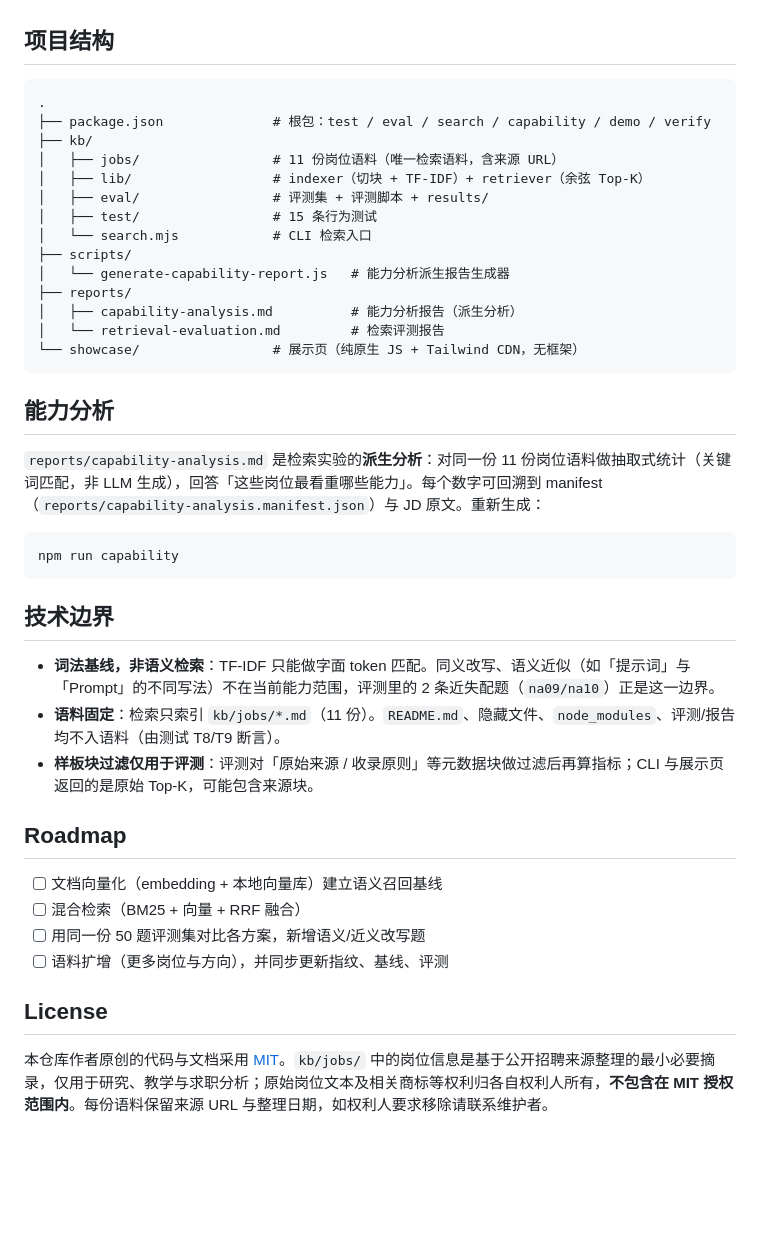
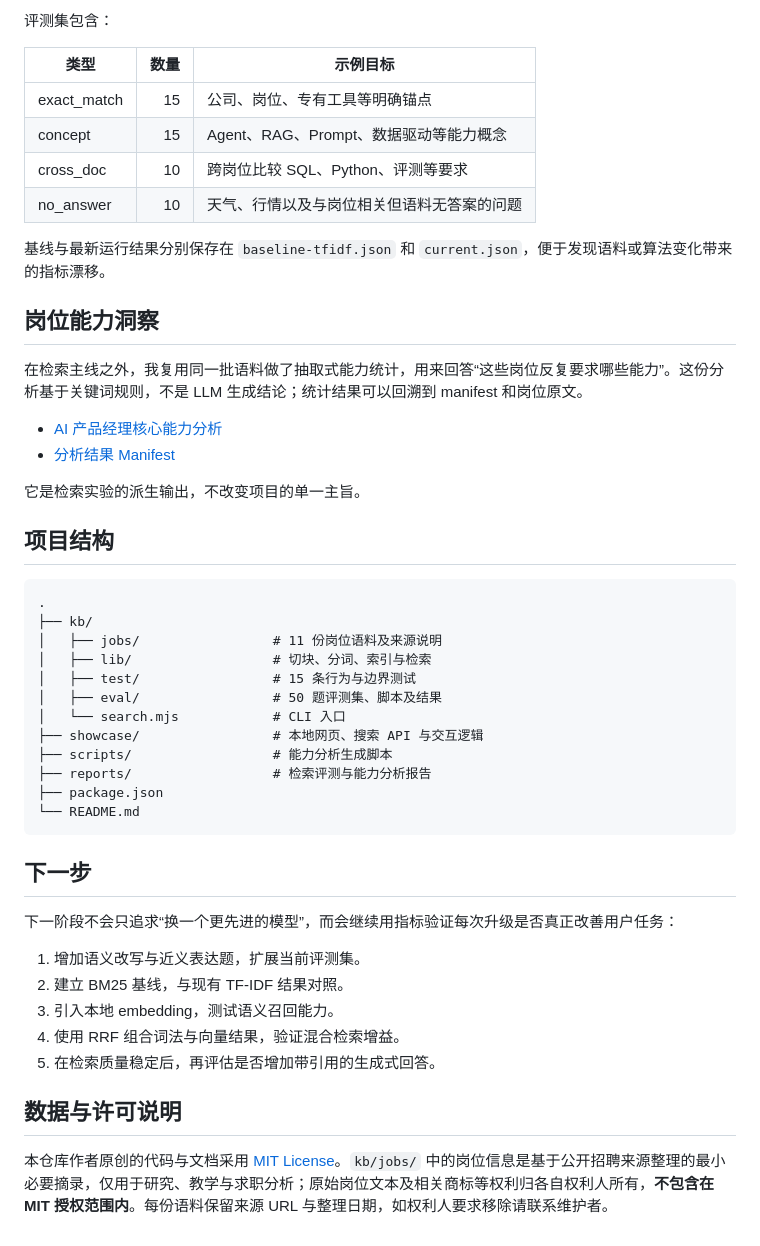
Before and after one commit to xztxzt1010/ai-pm-retrieval-lab, a Markdown page: README.md, the part around one of its changes. GitHub-like rendering; blank space fills up the shorter version.

Commit message:
docs: 重写求职作品集 README，突出问题、决策与验证

````diff
--- a/README.md
+++ b/README.md
@@ -73,44 +149,50 @@ node kb/search.mjs "天气预报"
+评测集包含：
+
+| 类型 | 数量 | 示例目标 |
+| --- | ---: | --- |
+| exact_match | 15 | 公司、岗位、专有工具等明确锚点 |
+| concept | 15 | Agent、RAG、Prompt、数据驱动等能力概念 |
+| cross_doc | 10 | 跨岗位比较 SQL、Python、评测等要求 |
+| no_answer | 10 | 天气、行情以及与岗位相关但语料无答案的问题 |
+
+基线与最新运行结果分别保存在 `baseline-tfidf.json` 和 `current.json`，便于发现语料或算法变化带来的指标漂移。
+
+## 岗位能力洞察
+
+在检索主线之外，我复用同一批语料做了抽取式能力统计，用来回答“这些岗位反复要求哪些能力”。这份分析基于关键词规则，不是 LLM 生成结论；统计结果可以回溯到 manifest 和岗位原文。
+
+- [AI 产品经理核心能力分析](reports/capability-analysis.md)
+- [分析结果 Manifest](reports/capability-analysis.manifest.json)
+
+它是检索实验的派生输出，不改变项目的单一主旨。
 
 ## 项目结构
 
-```
+```text
 .
-├── package.json              # 根包：test / eval / search / capability / demo / verify
 ├── kb/
-│   ├── jobs/                 # 11 份岗位语料（唯一检索语料，含来源 URL）
-│   ├── lib/                  # indexer（切块 + TF-IDF）+ retriever（余弦 Top-K）
-│   ├── eval/                 # 评测集 + 评测脚本 + results/
-│   ├── test/                 # 15 条行为测试
-│   └── search.mjs            # CLI 检索入口
-├── scripts/
-│   └── generate-capability-report.js   # 能力分析派生报告生成器
-├── reports/
-│   ├── capability-analysis.md          # 能力分析报告（派生分析）
-│   └── retrieval-evaluation.md         # 检索评测报告
-└── showcase/                 # 展示页（纯原生 JS + Tailwind CDN，无框架）
+│   ├── jobs/                 # 11 份岗位语料及来源说明
+│   ├── lib/                  # 切块、分词、索引与检索
+│   ├── test/                 # 15 条行为与边界测试
+│   ├── eval/                 # 50 题评测集、脚本及结果
+│   └── search.mjs            # CLI 入口
+├── showcase/                 # 本地网页、搜索 API 与交互逻辑
+├── scripts/                  # 能力分析生成脚本
+├── reports/                  # 检索评测与能力分析报告
+├── package.json
+└── README.md
 ```
 
-## 能力分析
+## 下一步
 
-`reports/capability-analysis.md` 是检索实验的**派生分析**：对同一份 11 份岗位语料做抽取式统计（关键词匹配，非 LLM 生成），回答「这些岗位最看重哪些能力」。每个数字可回溯到 manifest（`reports/capability-analysis.manifest.json`）与 JD 原文。重新生成：
+下一阶段不会只追求“换一个更先进的模型”，而会继续用指标验证每次升级是否真正改善用户任务：
 
-```bash
-npm run capability
-```
+1. 增加语义改写与近义表达题，扩展当前评测集。
+2. 建立 BM25 基线，与现有 TF-IDF 结果对照。
+3. 引入本地 embedding，测试语义召回能力。
+4. 使用 RRF 组合词法与向量结果，验证混合检索增益。
+5. 在检索质量稳定后，再评估是否增加带引用的生成式回答。
 
-## 技术边界
+## 数据与许可说明
 
-- **词法基线，非语义检索**：TF-IDF 只能做字面 token 匹配。同义改写、语义近似（如「提示词」与「Prompt」的不同写法）不在当前能力范围，评测里的 2 条近失配题（`na09/na10`）正是这一边界。
-- **语料固定**：检索只索引 `kb/jobs/*.md`（11 份）。`README.md`、隐藏文件、`node_modules`、评测/报告均不入语料（由测试 T8/T9 断言）。
-- **样板块过滤仅用于评测**：评测对「原始来源 / 收录原则」等元数据块做过滤后再算指标；CLI 与展示页返回的是原始 Top-K，可能包含来源块。
-
-## Roadmap
-
-- [ ] 文档向量化（embedding + 本地向量库）建立语义召回基线
-- [ ] 混合检索（BM25 + 向量 + RRF 融合）
-- [ ] 用同一份 50 题评测集对比各方案，新增语义/近义改写题
-- [ ] 语料扩增（更多岗位与方向），并同步更新指纹、基线、评测
-
-## License
-
-本仓库作者原创的代码与文档采用 [MIT](LICENSE)。`kb/jobs/` 中的岗位信息是基于公开招聘来源整理的最小必要摘录，仅用于研究、教学与求职分析；原始岗位文本及相关商标等权利归各自权利人所有，**不包含在 MIT 授权范围内**。每份语料保留来源 URL 与整理日期，如权利人要求移除请联系维护者。
+本仓库作者原创的代码与文档采用 [MIT License](LICENSE)。`kb/jobs/` 中的岗位信息是基于公开招聘来源整理的最小必要摘录，仅用于研究、教学与求职分析；原始岗位文本及相关商标等权利归各自权利人所有，**不包含在 MIT 授权范围内**。每份语料保留来源 URL 与整理日期，如权利人要求移除请联系维护者。
````
Also changed, not shown: other parts of README.md (+123 -47 lines).
